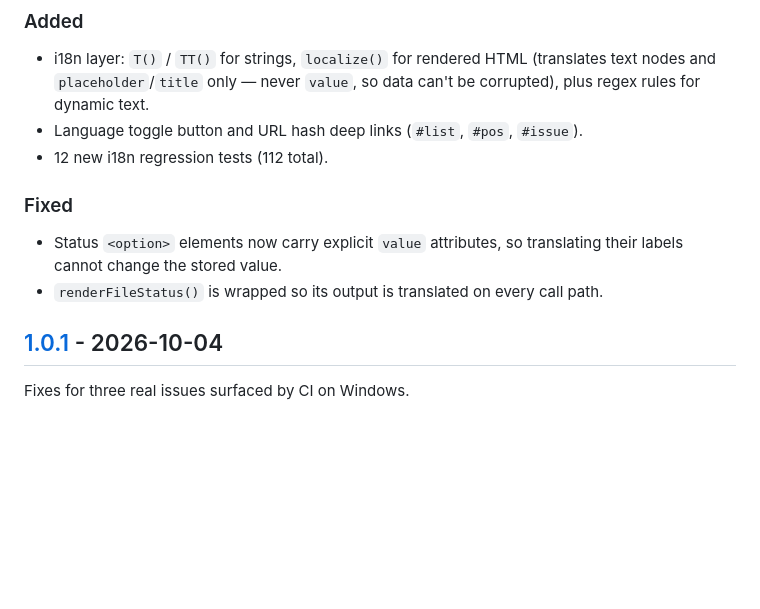
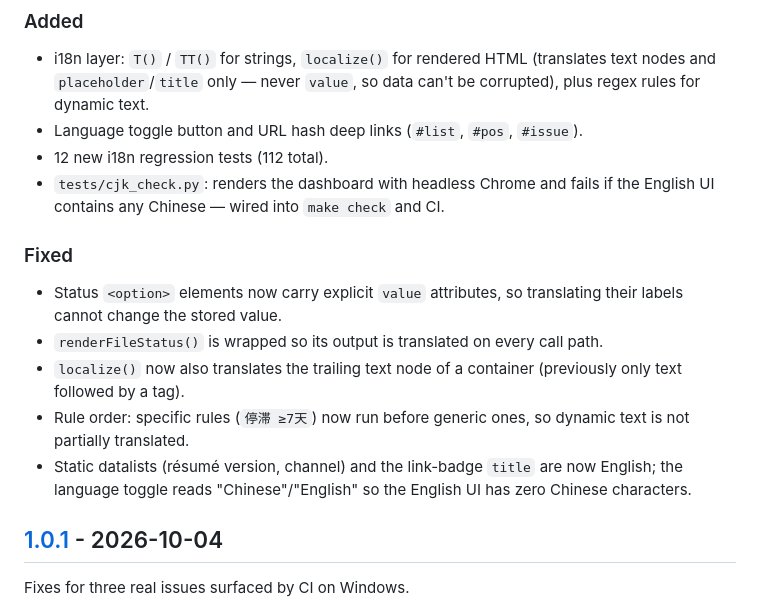
Before and after one commit to daetz-coder/job-kanban, a Markdown page: CHANGELOG.md, the part around the change. Rendered like a GitHub page; blank space fills up the shorter version.

```diff
--- a/CHANGELOG.md
+++ b/CHANGELOG.md
@@ -16,11 +16,15 @@ All notable changes to this project are documented here. The format follows [Kee
 - i18n layer: `T()` / `TT()` for strings, `localize()` for rendered HTML (translates text nodes and `placeholder`/`title` only — never `value`, so data can't be corrupted), plus regex rules for dynamic text.
 - Language toggle button and URL hash deep links (`#list`, `#pos`, `#issue`).
 - 12 new i18n regression tests (112 total).
+- `tests/cjk_check.py`: renders the dashboard with headless Chrome and fails if the English UI contains any Chinese — wired into `make check` and CI.
 
 ### Fixed
 
 - Status `<option>` elements now carry explicit `value` attributes, so translating their labels cannot change the stored value.
 - `renderFileStatus()` is wrapped so its output is translated on every call path.
+- `localize()` now also translates the trailing text node of a container (previously only text followed by a tag).
+- Rule order: specific rules (`停滞 ≥7天`) now run before generic ones, so dynamic text is not partially translated.
+- Static datalists (résumé version, channel) and the link-badge `title` are now English; the language toggle reads "Chinese"/"English" so the English UI has zero Chinese characters.
 
 ## [1.0.1] - 2026-10-04
 
```
Also changed, not shown: CONTRIBUTING.md (+3 -1 lines), README.md (+4 -1 lines), docs/screenshot-board.png, docs/screenshot-list.png, docs/screenshot-positions.png, 6 other files.
